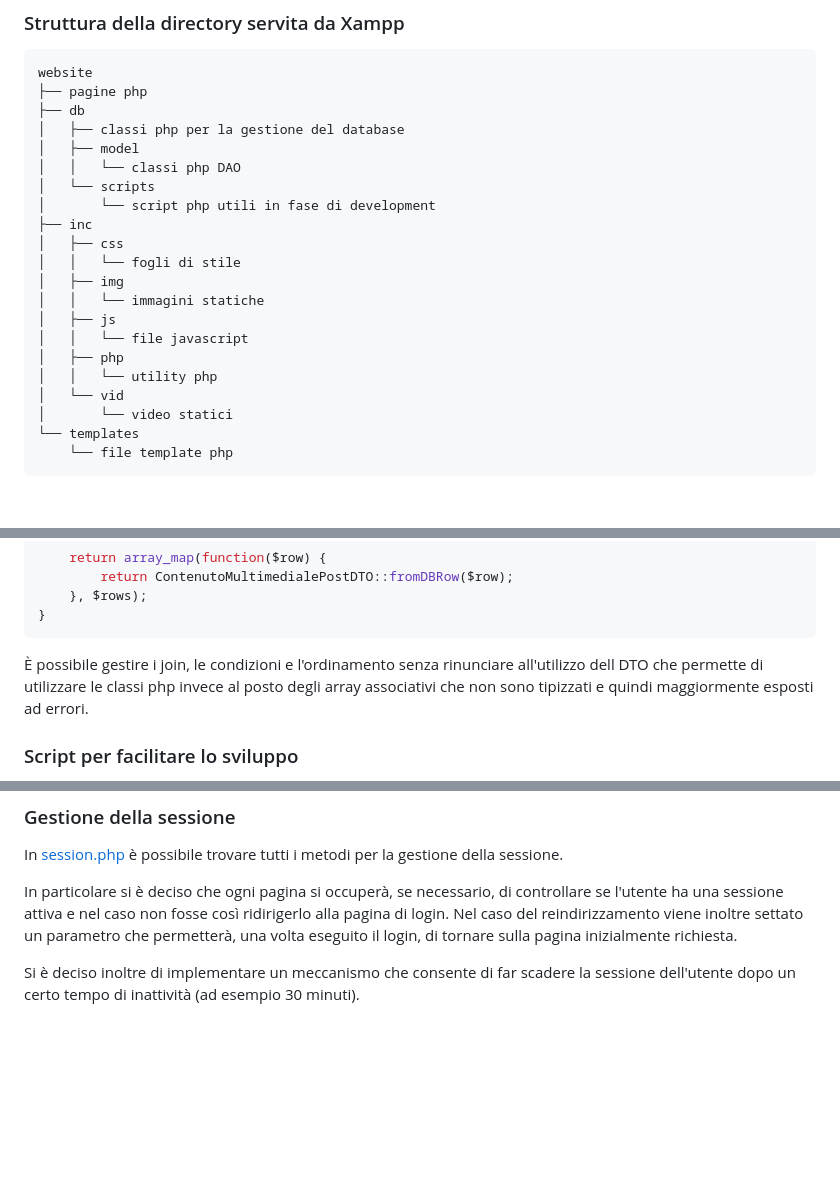
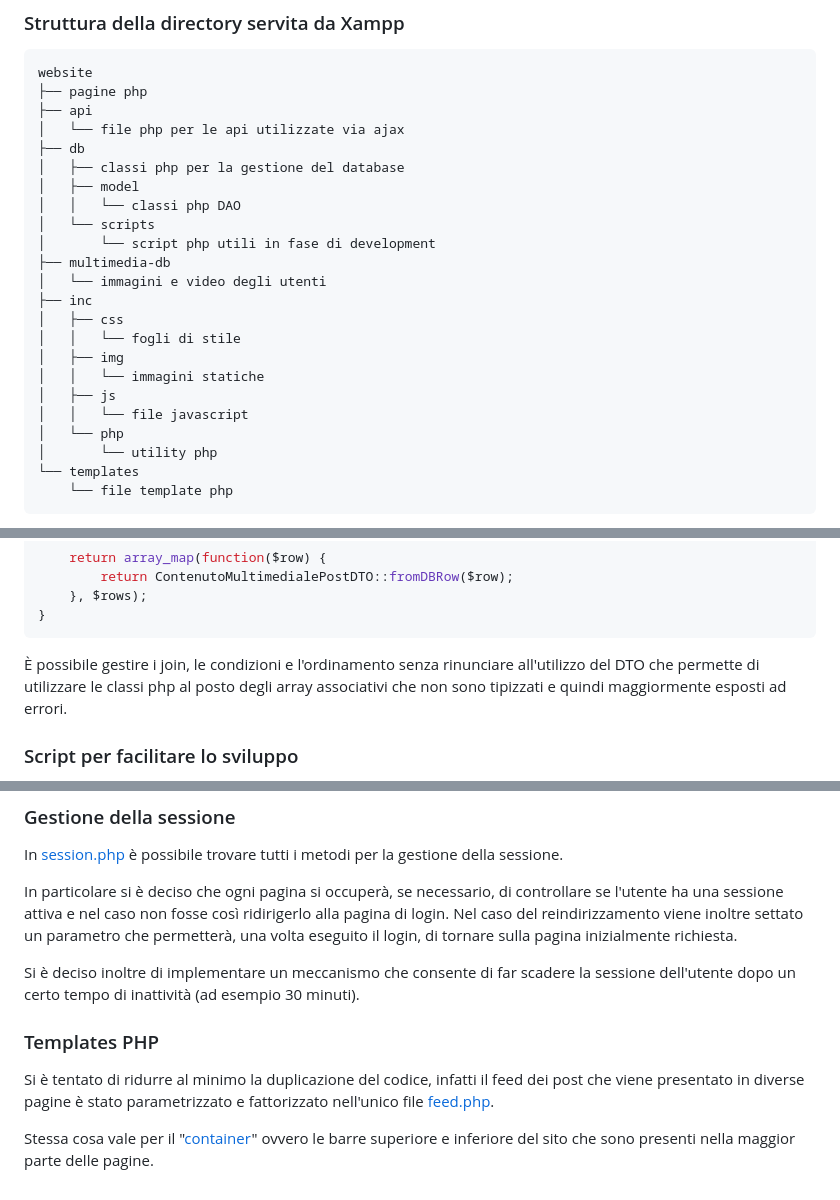
Before and after one commit to Ventus218/AllGames, a Markdown page: doc/Progettazione.md, 3 parts joined by grey strips. GitHub-like rendering; blank space fills up the shorter version.

````diff
--- a/doc/Progettazione.md
+++ b/doc/Progettazione.md
@@ -68,12 +68,16 @@ Il file JavaScript slider.js necessita delle classi di Bootstrap per esempio per
 ```
 website
 ├── pagine php
+├── api
+│   └── file php per le api utilizzate via ajax
 ├── db
 │   ├── classi php per la gestione del database
 │   ├── model
 │   │   └── classi php DAO
 │   └── scripts
 │       └── script php utili in fase di development
+├── multimedia-db
+│   └── immagini e video degli utenti
 ├── inc
 │   ├── css
 │   │   └── fogli di stile
@@ -81,10 +85,8 @@ website
 │   │   └── immagini statiche
 │   ├── js
 │   │   └── file javascript
-│   ├── php
-│   │   └── utility php
-│   └── vid
-│       └── video statici
+│   └── php
+│       └── utility php
 └── templates
     └── file template php
 ```
@@ -125,7 +127,7 @@ public function getContenutiMultimedialiOfPost(PostDTO $post): array {
     }, $rows);
 }
 ```
-È possibile gestire i join, le condizioni e l'ordinamento senza rinunciare all'utilizzo dell DTO che permette di utilizzare le classi php invece al posto degli array associativi che non sono tipizzati e quindi maggiormente esposti ad errori.
+È possibile gestire i join, le condizioni e l'ordinamento senza rinunciare all'utilizzo del DTO che permette di utilizzare le classi php al posto degli array associativi che non sono tipizzati e quindi maggiormente esposti ad errori.
 
 ### Script per facilitare lo sviluppo
 Si sono realizzati degli script per [autenticare un amministratore](../website/db/scripts/authenticateAdmin.php), [resettare il database](../website/db/scripts/resetDB.php) e [caricare un database di esempio](../website/db/scripts/loadSampleDB.php).
@@ -140,3 +142,8 @@ In [session.php](../website/inc/php/session.php) è possibile trovare tutti i me
 In particolare si è deciso che ogni pagina si occuperà, se necessario, di controllare se l'utente ha una sessione attiva e nel caso non fosse così ridirigerlo alla pagina di login. Nel caso del reindirizzamento viene inoltre settato un parametro che permetterà, una volta eseguito il login, di tornare sulla pagina inizialmente richiesta.
 
 Si è deciso inoltre di implementare un meccanismo che consente di far scadere la sessione dell'utente dopo un certo tempo di inattività (ad esempio 30 minuti).
+
+### Templates PHP
+Si è tentato di ridurre al minimo la duplicazione del codice, infatti il feed dei post che viene presentato in diverse pagine è stato parametrizzato e fattorizzato nell'unico file [feed.php](../website/templates/feed.php).
+
+Stessa cosa vale per il "[container](../website/templates/container.php)" ovvero le barre superiore e inferiore del sito che sono presenti nella maggior parte delle pagine.
````
